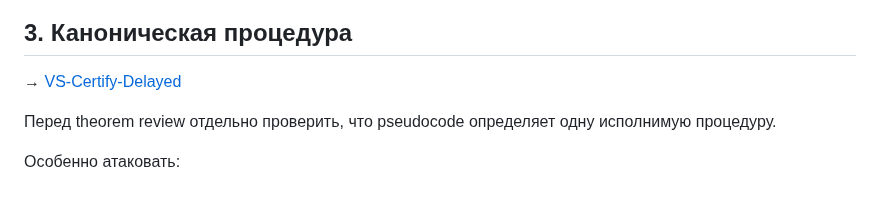
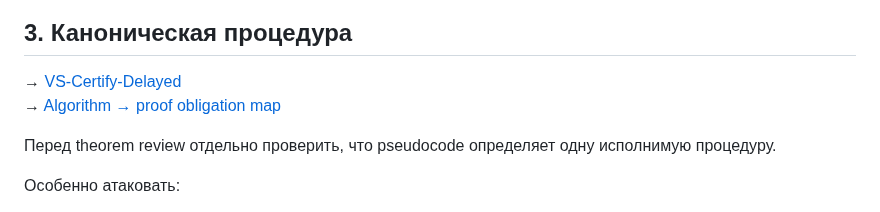
Before and after one commit to RybakovAlexeyN/gadu_team_review, a Markdown page: MATH_REVIEW.md, the part around the change. Rendered like a GitHub page.

Commit message:
Link math review to algorithm proof map

```diff
--- a/MATH_REVIEW.md
+++ b/MATH_REVIEW.md
@@ -71,6 +71,7 @@ hard alternatives
 ## 3. Каноническая процедура
 
 → [VS-Certify-Delayed](ALGORITHM.md)
+→ [Algorithm → proof obligation map](theory/ALGORITHM_PROOF_MAP.md)
 
 Перед theorem review отдельно проверить, что pseudocode определяет одну исполнимую процедуру.
 
```
